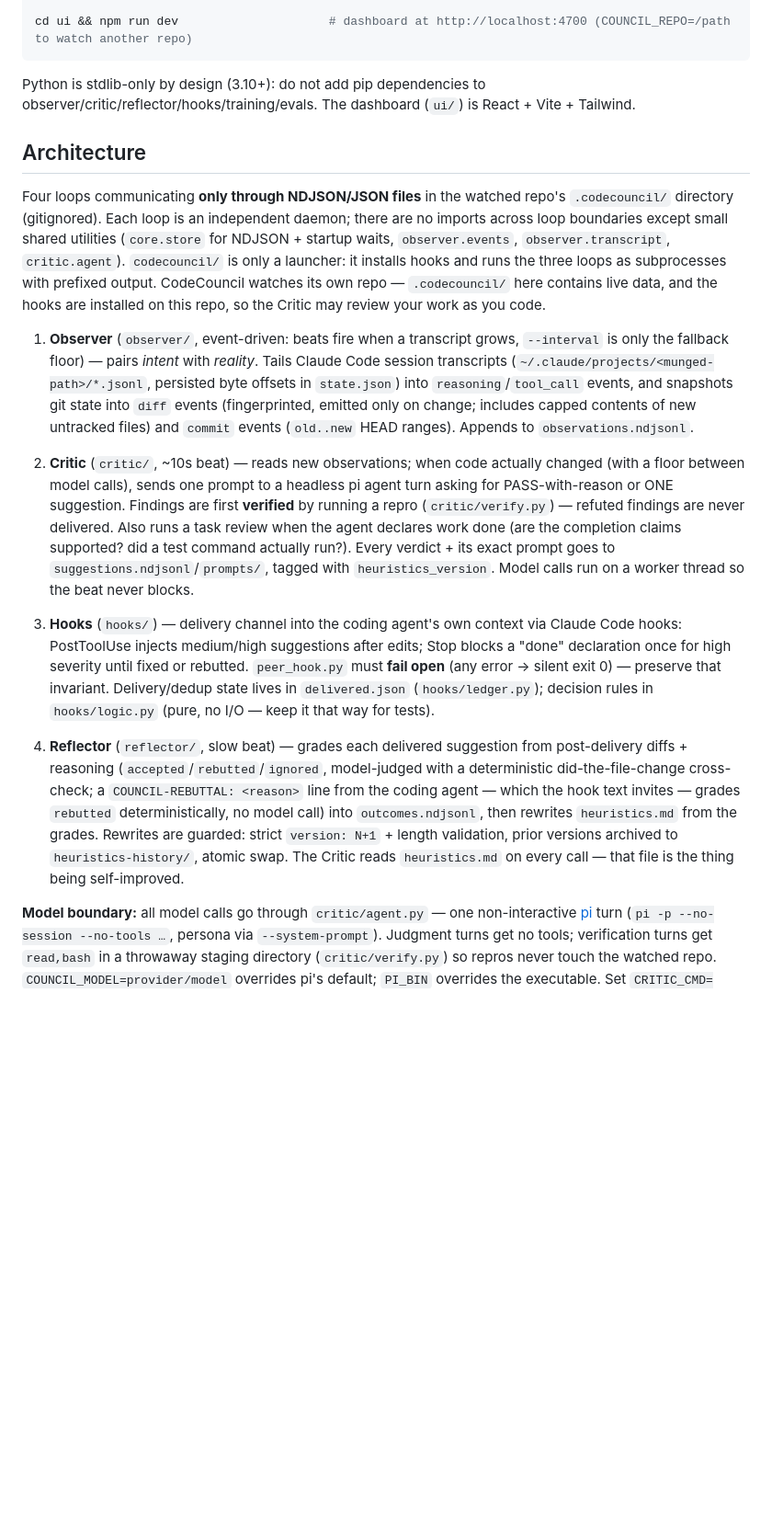
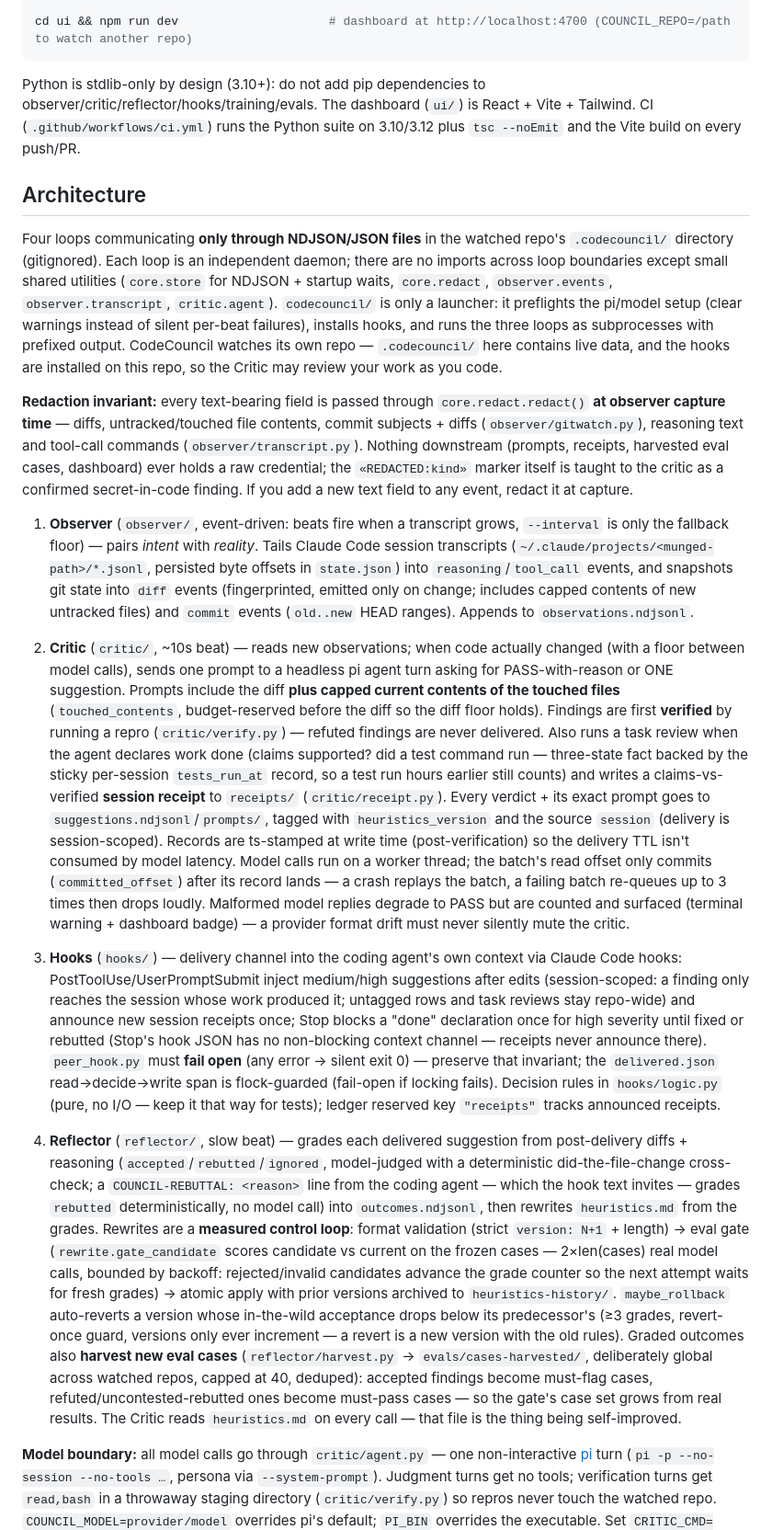
Before and after one commit to adigo-pro/CodeCouncil, a Markdown page: CLAUDE.md, the part around one of its changes. Shown at 92% size. GitHub-like rendering; blank space fills up the shorter version.

````diff
--- a/CLAUDE.md
+++ b/CLAUDE.md
@@ -25,19 +25,21 @@ python3 -m evals.run /path/to/repo       # replay frozen cases against every heu
 cd ui && npm run dev                     # dashboard at http://localhost:4700 (COUNCIL_REPO=/path to watch another repo)
 ```
 
-Python is stdlib-only by design (3.10+): do not add pip dependencies to observer/critic/reflector/hooks/training/evals. The dashboard (`ui/`) is React + Vite + Tailwind.
+Python is stdlib-only by design (3.10+): do not add pip dependencies to observer/critic/reflector/hooks/training/evals. The dashboard (`ui/`) is React + Vite + Tailwind. CI (`.github/workflows/ci.yml`) runs the Python suite on 3.10/3.12 plus `tsc --noEmit` and the Vite build on every push/PR.
 
 ## Architecture
 
-Four loops communicating **only through NDJSON/JSON files** in the watched repo's `.codecouncil/` directory (gitignored). Each loop is an independent daemon; there are no imports across loop boundaries except small shared utilities (`core.store` for NDJSON + startup waits, `observer.events`, `observer.transcript`, `critic.agent`). `codecouncil/` is only a launcher: it installs hooks and runs the three loops as subprocesses with prefixed output. CodeCouncil watches its own repo — `.codecouncil/` here contains live data, and the hooks are installed on this repo, so the Critic may review your work as you code.
+Four loops communicating **only through NDJSON/JSON files** in the watched repo's `.codecouncil/` directory (gitignored). Each loop is an independent daemon; there are no imports across loop boundaries except small shared utilities (`core.store` for NDJSON + startup waits, `core.redact`, `observer.events`, `observer.transcript`, `critic.agent`). `codecouncil/` is only a launcher: it preflights the pi/model setup (clear warnings instead of silent per-beat failures), installs hooks, and runs the three loops as subprocesses with prefixed output. CodeCouncil watches its own repo — `.codecouncil/` here contains live data, and the hooks are installed on this repo, so the Critic may review your work as you code.
+
+**Redaction invariant:** every text-bearing field is passed through `core.redact.redact()` **at observer capture time** — diffs, untracked/touched file contents, commit subjects + diffs (`observer/gitwatch.py`), reasoning text and tool-call commands (`observer/transcript.py`). Nothing downstream (prompts, receipts, harvested eval cases, dashboard) ever holds a raw credential; the `«REDACTED:kind»` marker itself is taught to the critic as a confirmed secret-in-code finding. If you add a new text field to any event, redact it at capture.
 
 1. **Observer** (`observer/`, event-driven: beats fire when a transcript grows, `--interval` is only the fallback floor) — pairs *intent* with *reality*. Tails Claude Code session transcripts (`~/.claude/projects/<munged-path>/*.jsonl`, persisted byte offsets in `state.json`) into `reasoning`/`tool_call` events, and snapshots git state into `diff` events (fingerprinted, emitted only on change; includes capped contents of new untracked files) and `commit` events (`old..new` HEAD ranges). Appends to `observations.ndjsonl`.
 
-2. **Critic** (`critic/`, ~10s beat) — reads new observations; when code actually changed (with a floor between model calls), sends one prompt to a headless pi agent turn asking for PASS-with-reason or ONE suggestion. Findings are first **verified** by running a repro (`critic/verify.py`) — refuted findings are never delivered. Also runs a task review when the agent declares work done (are the completion claims supported? did a test command actually run?). Every verdict + its exact prompt goes to `suggestions.ndjsonl`/`prompts/`, tagged with `heuristics_version`. Model calls run on a worker thread so the beat never blocks.
+2. **Critic** (`critic/`, ~10s beat) — reads new observations; when code actually changed (with a floor between model calls), sends one prompt to a headless pi agent turn asking for PASS-with-reason or ONE suggestion. Prompts include the diff **plus capped current contents of the touched files** (`touched_contents`, budget-reserved before the diff so the diff floor holds). Findings are first **verified** by running a repro (`critic/verify.py`) — refuted findings are never delivered. Also runs a task review when the agent declares work done (claims supported? did a test command run — three-state fact backed by the sticky per-session `tests_run_at` record, so a test run hours earlier still counts) and writes a claims-vs-verified **session receipt** to `receipts/` (`critic/receipt.py`). Every verdict + its exact prompt goes to `suggestions.ndjsonl`/`prompts/`, tagged with `heuristics_version` and the source `session` (delivery is session-scoped). Records are ts-stamped at write time (post-verification) so the delivery TTL isn't consumed by model latency. Model calls run on a worker thread; the batch's read offset only commits (`committed_offset`) after its record lands — a crash replays the batch, a failing batch re-queues up to 3 times then drops loudly. Malformed model replies degrade to PASS but are counted and surfaced (terminal warning + dashboard badge) — a provider format drift must never silently mute the critic.
 
-3. **Hooks** (`hooks/`) — delivery channel into the coding agent's own context via Claude Code hooks: PostToolUse injects medium/high suggestions after edits; Stop blocks a "done" declaration once for high severity until fixed or rebutted. `peer_hook.py` must **fail open** (any error → silent exit 0) — preserve that invariant. Delivery/dedup state lives in `delivered.json` (`hooks/ledger.py`); decision rules in `hooks/logic.py` (pure, no I/O — keep it that way for tests).
+3. **Hooks** (`hooks/`) — delivery channel into the coding agent's own context via Claude Code hooks: PostToolUse/UserPromptSubmit inject medium/high suggestions after edits (session-scoped: a finding only reaches the session whose work produced it; untagged rows and task reviews stay repo-wide) and announce new session receipts once; Stop blocks a "done" declaration once for high severity until fixed or rebutted (Stop's hook JSON has no non-blocking context channel — receipts never announce there). `peer_hook.py` must **fail open** (any error → silent exit 0) — preserve that invariant; the `delivered.json` read→decide→write span is flock-guarded (fail-open if locking fails). Decision rules in `hooks/logic.py` (pure, no I/O — keep it that way for tests); ledger reserved key `"receipts"` tracks announced receipts.
 
-4. **Reflector** (`reflector/`, slow beat) — grades each delivered suggestion from post-delivery diffs + reasoning (`accepted`/`rebutted`/`ignored`, model-judged with a deterministic did-the-file-change cross-check; a `COUNCIL-REBUTTAL: <reason>` line from the coding agent — which the hook text invites — grades `rebutted` deterministically, no model call) into `outcomes.ndjsonl`, then rewrites `heuristics.md` from the grades. Rewrites are guarded: strict `version: N+1` + length validation, prior versions archived to `heuristics-history/`, atomic swap. The Critic reads `heuristics.md` on every call — that file is the thing being self-improved.
+4. **Reflector** (`reflector/`, slow beat) — grades each delivered suggestion from post-delivery diffs + reasoning (`accepted`/`rebutted`/`ignored`, model-judged with a deterministic did-the-file-change cross-check; a `COUNCIL-REBUTTAL: <reason>` line from the coding agent — which the hook text invites — grades `rebutted` deterministically, no model call) into `outcomes.ndjsonl`, then rewrites `heuristics.md` from the grades. Rewrites are a **measured control loop**: format validation (strict `version: N+1` + length) → eval gate (`rewrite.gate_candidate` scores candidate vs current on the frozen cases — 2×len(cases) real model calls, bounded by backoff: rejected/invalid candidates advance the grade counter so the next attempt waits for fresh grades) → atomic apply with prior versions archived to `heuristics-history/`. `maybe_rollback` auto-reverts a version whose in-the-wild acceptance drops below its predecessor's (≥3 grades, revert-once guard, versions only ever increment — a revert is a new version with the old rules). Graded outcomes also **harvest new eval cases** (`reflector/harvest.py` → `evals/cases-harvested/`, deliberately global across watched repos, capped at 40, deduped): accepted findings become must-flag cases, refuted/uncontested-rebutted ones become must-pass cases — so the gate's case set grows from real results. The Critic reads `heuristics.md` on every call — that file is the thing being self-improved.
 
 **Model boundary:** all model calls go through `critic/agent.py` — one non-interactive [pi](https://pi.dev) turn (`pi -p --no-session --no-tools …`, persona via `--system-prompt`). Judgment turns get no tools; verification turns get `read,bash` in a throwaway staging directory (`critic/verify.py`) so repros never touch the watched repo. `COUNCIL_MODEL=provider/model` overrides pi's default; `PI_BIN` overrides the executable. Set `CRITIC_CMD=<executable>` to stub the model in tests: it runs as `$CRITIC_CMD <prompt-file>`, stdout is the reply. Personas live in `critic/persona.md` and `reflector/persona.md`.
 
````
Also changed, not shown: other parts of CLAUDE.md (+4 -3 lines), README.md (+33 -19 lines).
